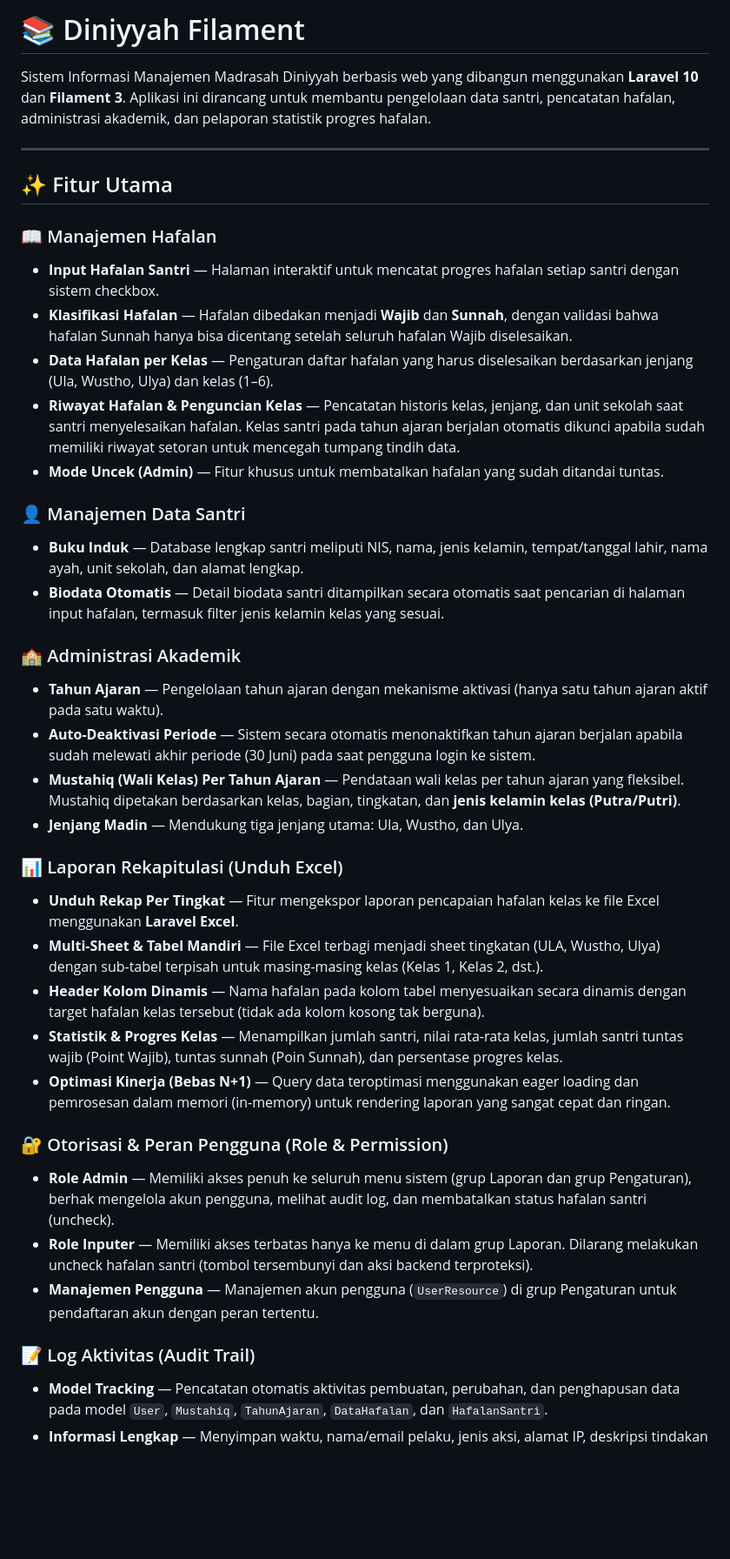
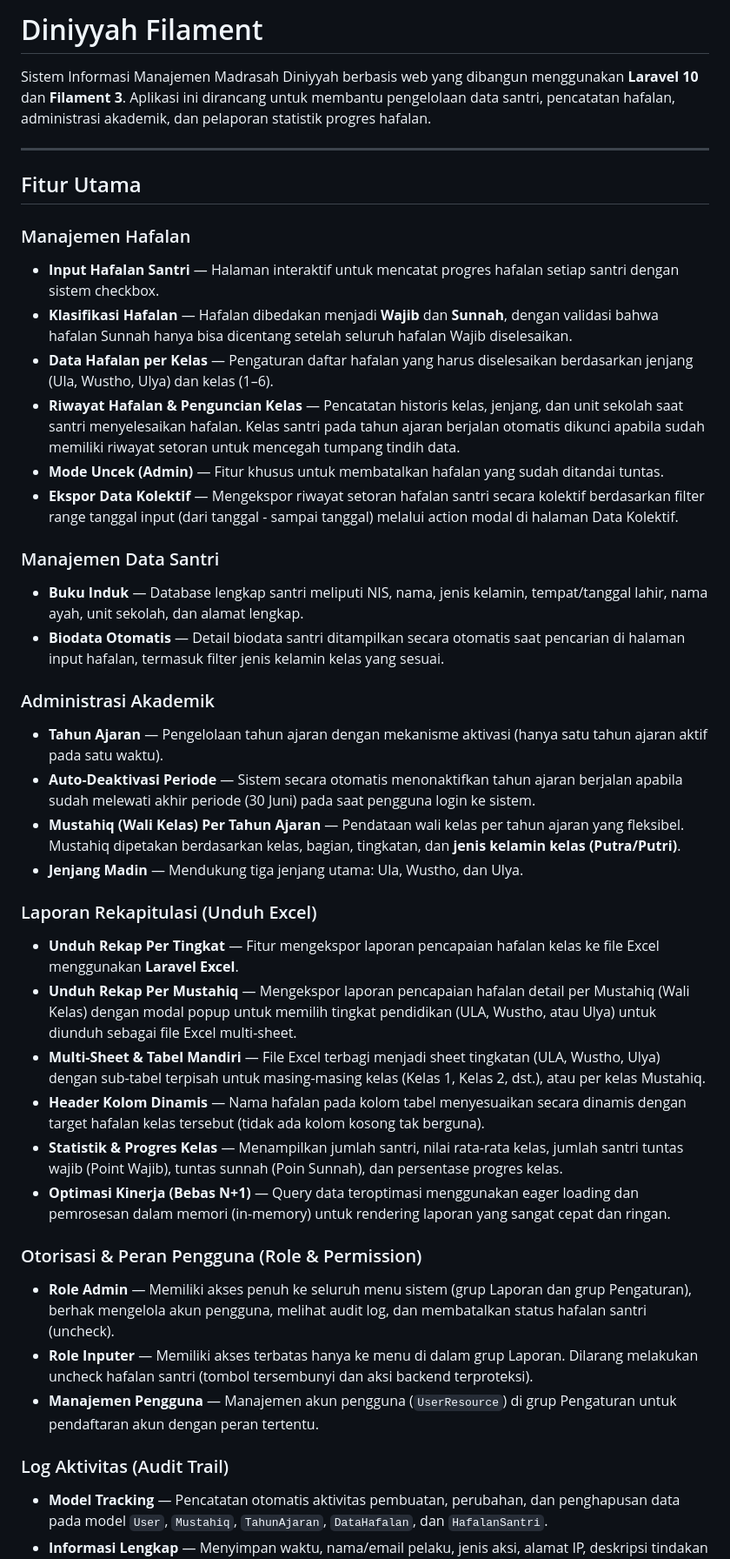
Before and after one commit to rofiqu210899/diniyyah-filament, a Markdown page: README.md, the part around one of its changes. Shown at 87% size. Rendered like a GitHub page; blank space fills up the shorter version.

Commit message:
perbarui informasi readme

```diff
--- a/README.md
+++ b/README.md
@@ -1,41 +1,43 @@
-# 📚 Diniyyah Filament
+# Diniyyah Filament
 
 Sistem Informasi Manajemen Madrasah Diniyyah berbasis web yang dibangun menggunakan **Laravel 10** dan **Filament 3**. Aplikasi ini dirancang untuk membantu pengelolaan data santri, pencatatan hafalan, administrasi akademik, dan pelaporan statistik progres hafalan.
 
 ---
 
-## ✨ Fitur Utama
+## Fitur Utama
 
-### 📖 Manajemen Hafalan
+### Manajemen Hafalan
 - **Input Hafalan Santri** — Halaman interaktif untuk mencatat progres hafalan setiap santri dengan sistem checkbox.
 - **Klasifikasi Hafalan** — Hafalan dibedakan menjadi **Wajib** dan **Sunnah**, dengan validasi bahwa hafalan Sunnah hanya bisa dicentang setelah seluruh hafalan Wajib diselesaikan.
 - **Data Hafalan per Kelas** — Pengaturan daftar hafalan yang harus diselesaikan berdasarkan jenjang (Ula, Wustho, Ulya) dan kelas (1–6).
 - **Riwayat Hafalan & Penguncian Kelas** — Pencatatan historis kelas, jenjang, dan unit sekolah saat santri menyelesaikan hafalan. Kelas santri pada tahun ajaran berjalan otomatis dikunci apabila sudah memiliki riwayat setoran untuk mencegah tumpang tindih data.
 - **Mode Uncek (Admin)** — Fitur khusus untuk membatalkan hafalan yang sudah ditandai tuntas.
+- **Ekspor Data Kolektif** — Mengekspor riwayat setoran hafalan santri secara kolektif berdasarkan filter range tanggal input (dari tanggal - sampai tanggal) melalui action modal di halaman Data Kolektif.
 
-### 👤 Manajemen Data Santri
+### Manajemen Data Santri
 - **Buku Induk** — Database lengkap santri meliputi NIS, nama, jenis kelamin, tempat/tanggal lahir, nama ayah, unit sekolah, dan alamat lengkap.
 - **Biodata Otomatis** — Detail biodata santri ditampilkan secara otomatis saat pencarian di halaman input hafalan, termasuk filter jenis kelamin kelas yang sesuai.
 
-### 🏫 Administrasi Akademik
+### Administrasi Akademik
 - **Tahun Ajaran** — Pengelolaan tahun ajaran dengan mekanisme aktivasi (hanya satu tahun ajaran aktif pada satu waktu).
 - **Auto-Deaktivasi Periode** — Sistem secara otomatis menonaktifkan tahun ajaran berjalan apabila sudah melewati akhir periode (30 Juni) pada saat pengguna login ke sistem.
 - **Mustahiq (Wali Kelas) Per Tahun Ajaran** — Pendataan wali kelas per tahun ajaran yang fleksibel. Mustahiq dipetakan berdasarkan kelas, bagian, tingkatan, dan **jenis kelamin kelas (Putra/Putri)**.
 - **Jenjang Madin** — Mendukung tiga jenjang utama: Ula, Wustho, dan Ulya.
 
-### 📊 Laporan Rekapitulasi (Unduh Excel)
+### Laporan Rekapitulasi (Unduh Excel)
 - **Unduh Rekap Per Tingkat** — Fitur mengekspor laporan pencapaian hafalan kelas ke file Excel menggunakan **Laravel Excel**.
-- **Multi-Sheet & Tabel Mandiri** — File Excel terbagi menjadi sheet tingkatan (ULA, Wustho, Ulya) dengan sub-tabel terpisah untuk masing-masing kelas (Kelas 1, Kelas 2, dst.).
+- **Unduh Rekap Per Mustahiq** — Mengekspor laporan pencapaian hafalan detail per Mustahiq (Wali Kelas) dengan modal popup untuk memilih tingkat pendidikan (ULA, Wustho, atau Ulya) untuk diunduh sebagai file Excel multi-sheet.
+- **Multi-Sheet & Tabel Mandiri** — File Excel terbagi menjadi sheet tingkatan (ULA, Wustho, Ulya) dengan sub-tabel terpisah untuk masing-masing kelas (Kelas 1, Kelas 2, dst.), atau per kelas Mustahiq.
 - **Header Kolom Dinamis** — Nama hafalan pada kolom tabel menyesuaikan secara dinamis dengan target hafalan kelas tersebut (tidak ada kolom kosong tak berguna).
 - **Statistik & Progres Kelas** — Menampilkan jumlah santri, nilai rata-rata kelas, jumlah santri tuntas wajib (Point Wajib), tuntas sunnah (Poin Sunnah), dan persentase progres kelas.
 - **Optimasi Kinerja (Bebas N+1)** — Query data teroptimasi menggunakan eager loading dan pemrosesan dalam memori (in-memory) untuk rendering laporan yang sangat cepat dan ringan.
 
-### 🔐 Otorisasi & Peran Pengguna (Role & Permission)
+### Otorisasi & Peran Pengguna (Role & Permission)
 - **Role Admin** — Memiliki akses penuh ke seluruh menu sistem (grup Laporan dan grup Pengaturan), berhak mengelola akun pengguna, melihat audit log, dan membatalkan status hafalan santri (uncheck).
 - **Role Inputer** — Memiliki akses terbatas hanya ke menu di dalam grup Laporan. Dilarang melakukan uncheck hafalan santri (tombol tersembunyi dan aksi backend terproteksi).
 - **Manajemen Pengguna** — Manajemen akun pengguna (`UserResource`) di grup Pengaturan untuk pendaftaran akun dengan peran tertentu.
 
-### 📝 Log Aktivitas (Audit Trail)
+### Log Aktivitas (Audit Trail)
 - **Model Tracking** — Pencatatan otomatis aktivitas pembuatan, perubahan, dan penghapusan data pada model `User`, `Mustahiq`, `TahunAjaran`, `DataHafalan`, dan `HafalanSantri`.
 - **Informasi Lengkap** — Menyimpan waktu, nama/email pelaku, jenis aksi, alamat IP, deskripsi tindakan yang jelas, serta detail perubahan data sebelum dan sesudah (`before` & `after`). Password disamarkan otomatis untuk keamanan.
 - **Visualisasi Log** — Menu khusus Log Aktivitas di grup Pengaturan untuk menampilkan daftar audit log beserta detail perubahannya.
```
Also changed, not shown: other parts of README.md (+20 -14 lines).
